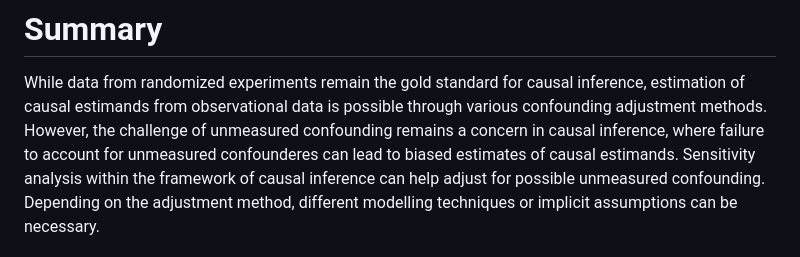
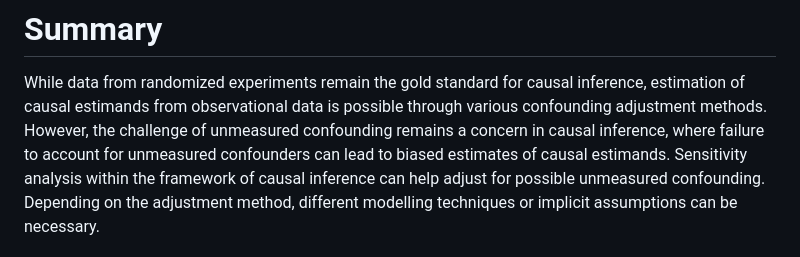
Before and after one commit to Kuan-Liu-Lab/causens, a Markdown page: joss/paper.md, the part around the change. Rendered like a GitHub page.

Commit message:
PAPER: typo

```diff
--- a/joss/paper.md
+++ b/joss/paper.md
@@ -30,7 +30,7 @@ bibliography: paper.bib
 While data from randomized experiments remain the gold standard for causal inference,
 estimation of causal estimands from observational data is possible through various
 confounding adjustment methods. However, the challenge of unmeasured confounding remains
-a concern in causal inference, where failure to account for unmeasured confounderes can
+a concern in causal inference, where failure to account for unmeasured confounders can
 lead to biased estimates of causal estimands. Sensitivity analysis within the framework of causal inference can help adjust for possible unmeasured confounding. Depending on the adjustment method, different modelling techniques or implicit assumptions can be necessary.
 
 To this end, we introduce `causens`, an R package for causal sensitivity analyses methods.
```
